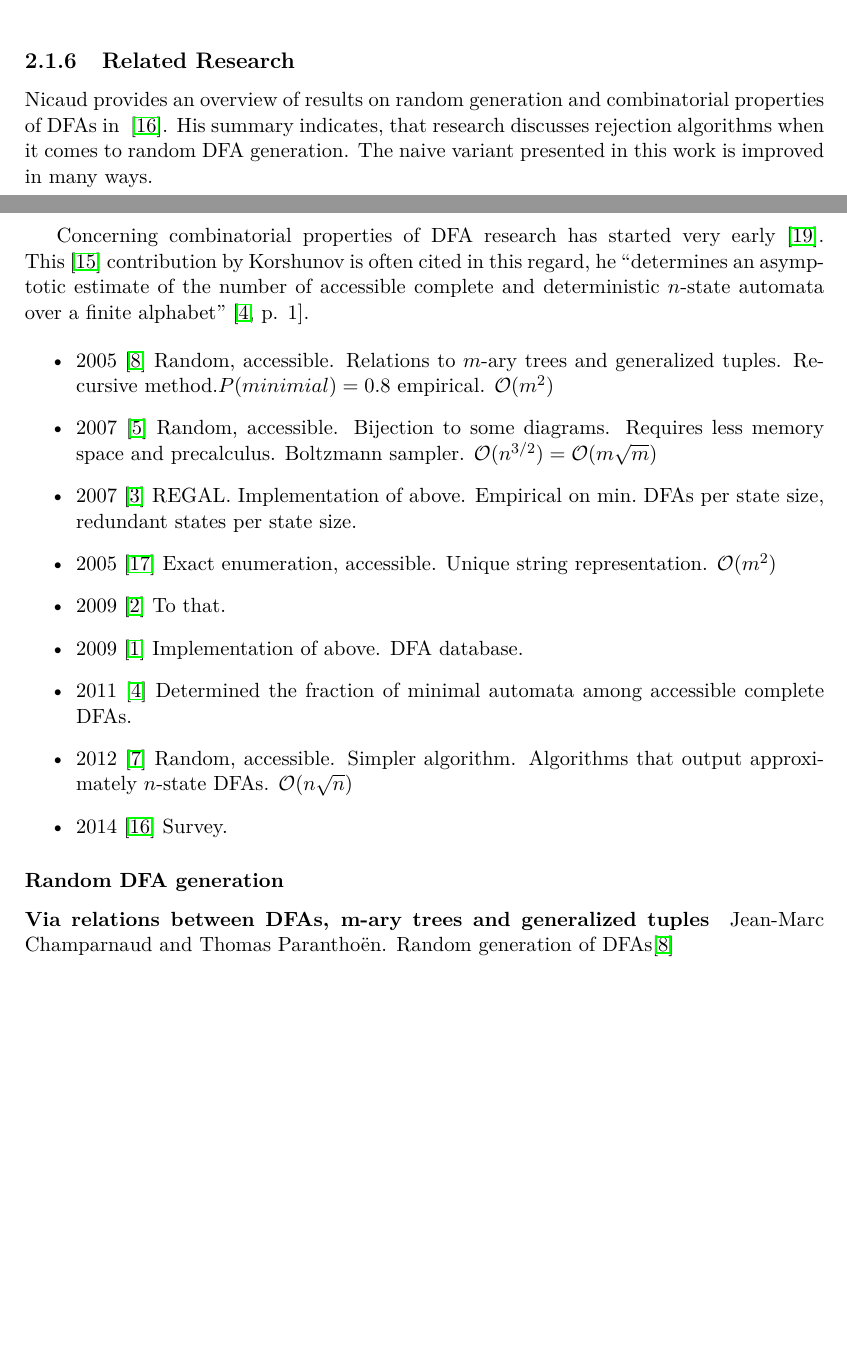
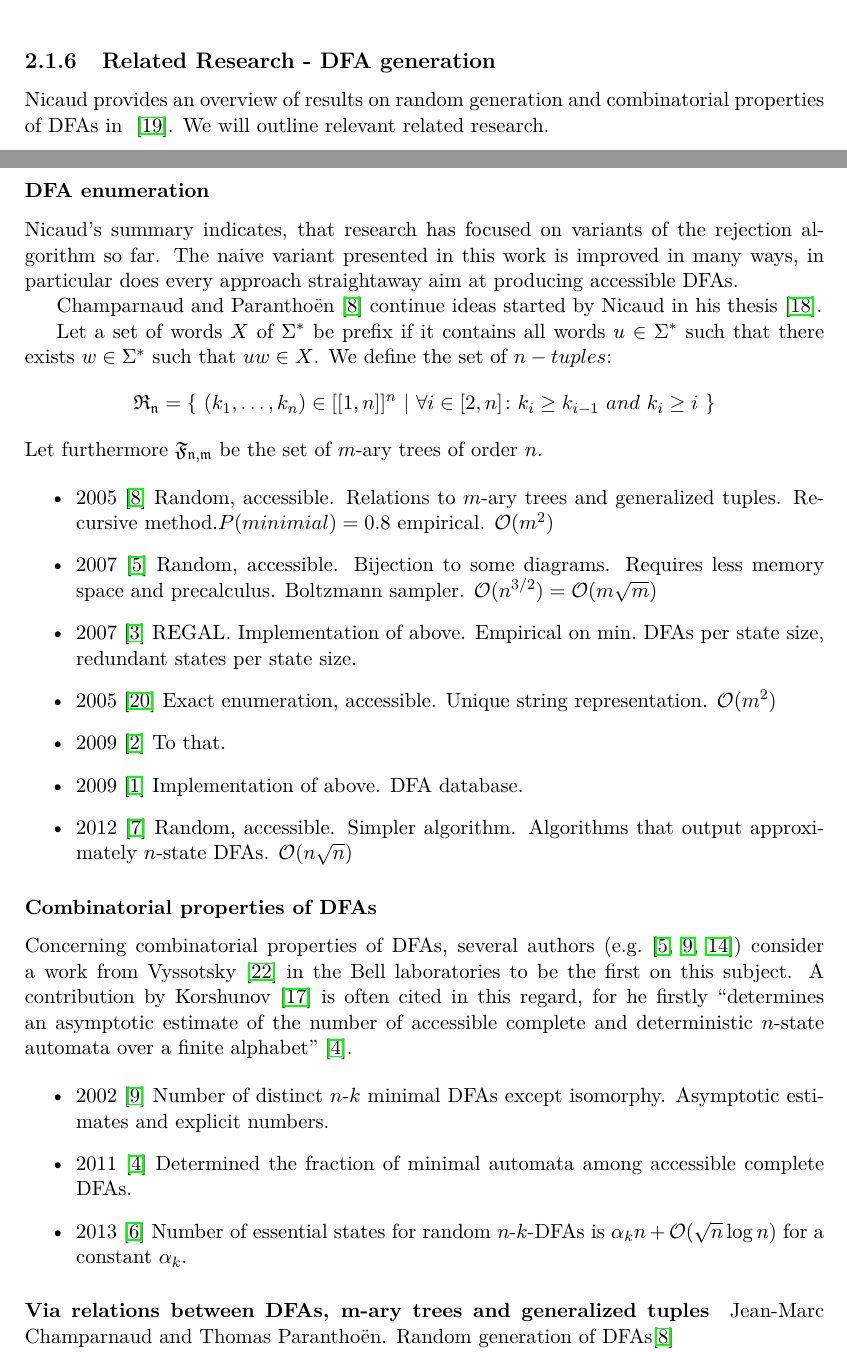
Before and after one commit to bt701607/Automatic-Generation-of-DFA-Minimization-Problems, a LaTeX thesis (thesis/thesis.tex, which reads thesis/chapters/2-build-minimal-dfas.tex): two parts of pages 19 and 20 of 31, joined at a grey line, cut so that both start at the same text, the shorter picture padded with empty space. Compiled offline with pdfLaTeX.

Commit message:
Worked on related research.

```diff
--- a/thesis/chapters/2-build-minimal-dfas.tex
+++ b/thesis/chapters/2-build-minimal-dfas.tex
@@ -333,11 +333,23 @@ We reduce the enumeration room for each calculation.
 \end{algorithmic}
 \vspace{0.2cm}
 
-\subsection{Related Research}
+\subsection{Related Research - DFA generation}
 
-Nicaud provides an overview of results on random generation and combinatorial properties of DFAs in ~\cite{Nic14}. His summary indicates, that research discusses rejection algorithms when it comes to random DFA generation. The naive variant presented in this work is improved in many ways.
+Nicaud provides an overview of results on random generation and combinatorial properties of DFAs in ~\cite{Nic14}. We will outline relevant related research.
 
-Concerning combinatorial properties of DFA research has started very early~\cite{Vys59}. This~\cite{Kor78} contribution by Korshunov is often cited in this regard, he ``determines an asymptotic estimate of the number of accessible complete and deterministic $n$-state automata over a finite alphabet''~\cite[p. 1]{BDS11}.
+\subsubsection{DFA enumeration}
+
+Nicaud's summary indicates, that research has focused on variants of the rejection algorithm so far. The naive variant presented in this work is improved in many ways, in particular does every approach straightaway aim at producing accessible DFAs.
+
+Champarnaud and Paranthoën~\cite{CP05} continue ideas started by Nicaud in his thesis~\cite{Nic00}.
+
+Let a set of words $X$ of $\Sigma^*$ be prefix if it contains all words $u \in \Sigma^*$ such that there exists
+$w \in \Sigma^*$ such that $uw\in X$. We define the set of $n-tuples$:
+\[
+    \mathfrak{R_n}} = \{\ (k_1,\ldots,k_n) \in [[1,n]]^n\ |\ \forall i\in [2,n]\colon k_i \geq k_{i-1}\ and\ k_i \geq i\ \}
+\]
+Let furthermore $\mathfrak{F_{n,m}}$ be the set of $m$-ary trees of order $n$.
+
 
 \begin{itemize}
     \item 2005 \cite{CP05} Random, accessible. Relations to $m$-ary trees and generalized tuples. Recursive method.$P(minimial) = 0.8$ empirical. $\mathcal{O}(m^2)$
@@ -349,15 +361,21 @@ Concerning combinatorial properties of DFA research has started very early~\cite
     \item 2009 \cite{AMR09} To that.
     \item 2009 \cite{AAA09} Implementation of above. DFA database.
 
+    \item 2012 \cite{CN12} Random, accessible. Simpler algorithm. Algorithms that output approximately $n$-state DFAs. $\mathcal{O}(n\sqrt{n})$
+\end{itemize}
+
+\subsubsection{Combinatorial properties of DFAs}
+
+Concerning combinatorial properties of DFAs, several authors (e.g.~\cite{BN07, DKS02, HJ14}) consider a work from Vyssotsky~\cite{Vys59} in the Bell laboratories to be the first on this subject. A contribution by Korshunov~\cite{Kor78} is often cited in this regard, for he firstly ``determines an asymptotic estimate of the number of accessible complete and deterministic $n$-state automata over a finite alphabet''~\cite{BDS11}.
+
+\begin{itemize}
+    \item 2002 \cite{DKS02} Number of distinct $n$-$k$ minimal DFAs except isomorphy. Asymptotic estimates and explicit numbers.
+
     \item 2011 \cite{BDS11} Determined the fraction of minimal automata among accessible complete DFAs.
 
-    \item 2012 \cite{CN12} Random, accessible. Simpler algorithm. Algorithms that output approximately $n$-state DFAs. $\mathcal{O}(n\sqrt{n})$
-
-    \item 2014 \cite{Nic14} Survey.
+    \item 2013 \cite{BK13} Number of essential states for random $n$-$k$-DFAs is $\alpha_k n + \mathcal{O}(\sqrt{n}\log n)$ for a constant $\alpha_k$.
 \end{itemize}
 
-
-\subsubsection{Random DFA generation}
 
 \paragraph{Via relations between DFAs, m-ary trees and generalized tuples}
 
```
Also changed, not shown: thesis/thesis.bib (+32 -0 lines), thesis/thesis.pdf, thesis/chapters/2-build-minimal-dfas.tex (21 more changed lines).
